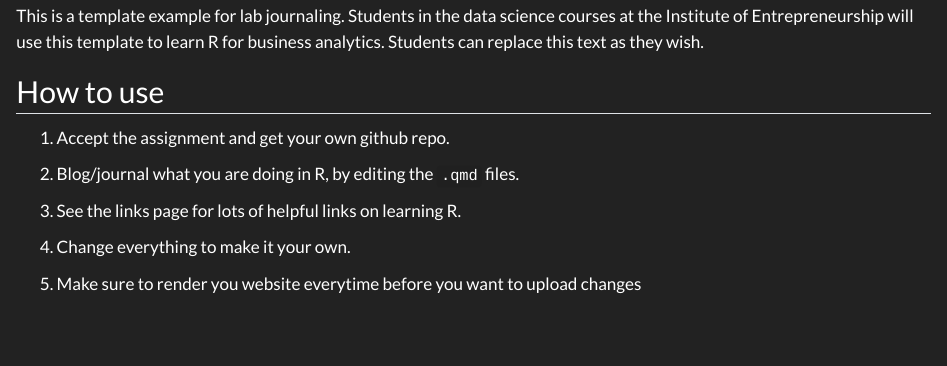
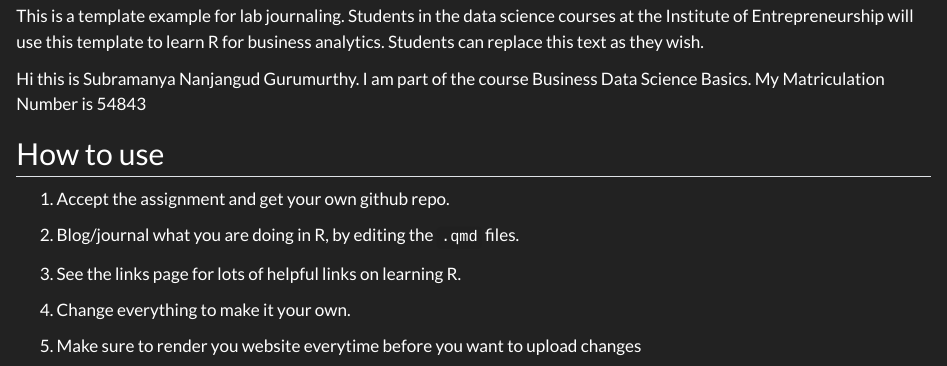
Before and after one commit to TUHHStartupEngineers-Classroom/ss23-bdsb-SubramanyaGurumurthy, a Quarto document (index.qmd): the page in a window 1100 px wide, from 340 px down. Rendered offline with R 4.5, knitr and Pandoc in place of Quarto, with nearby package versions.

Commit message:
modified qmd file

```diff
--- a/index.qmd
+++ b/index.qmd
@@ -7,6 +7,9 @@ author: "Joschka Schwarz"
 ![](assets/logo/TIE_logo.svg){width=80% fig-align="center"}
 
 This is a template example for lab journaling. Students in the data science courses at the Institute of Entrepreneurship will use this template to learn R for business analytics. Students can replace this text as they wish.
+
+Hi this is Subramanya Nanjangud Gurumurthy. I am part of the course Business Data Science Basics.
+My Matriculation Number is 54843
 
 ## How to use
 
```
